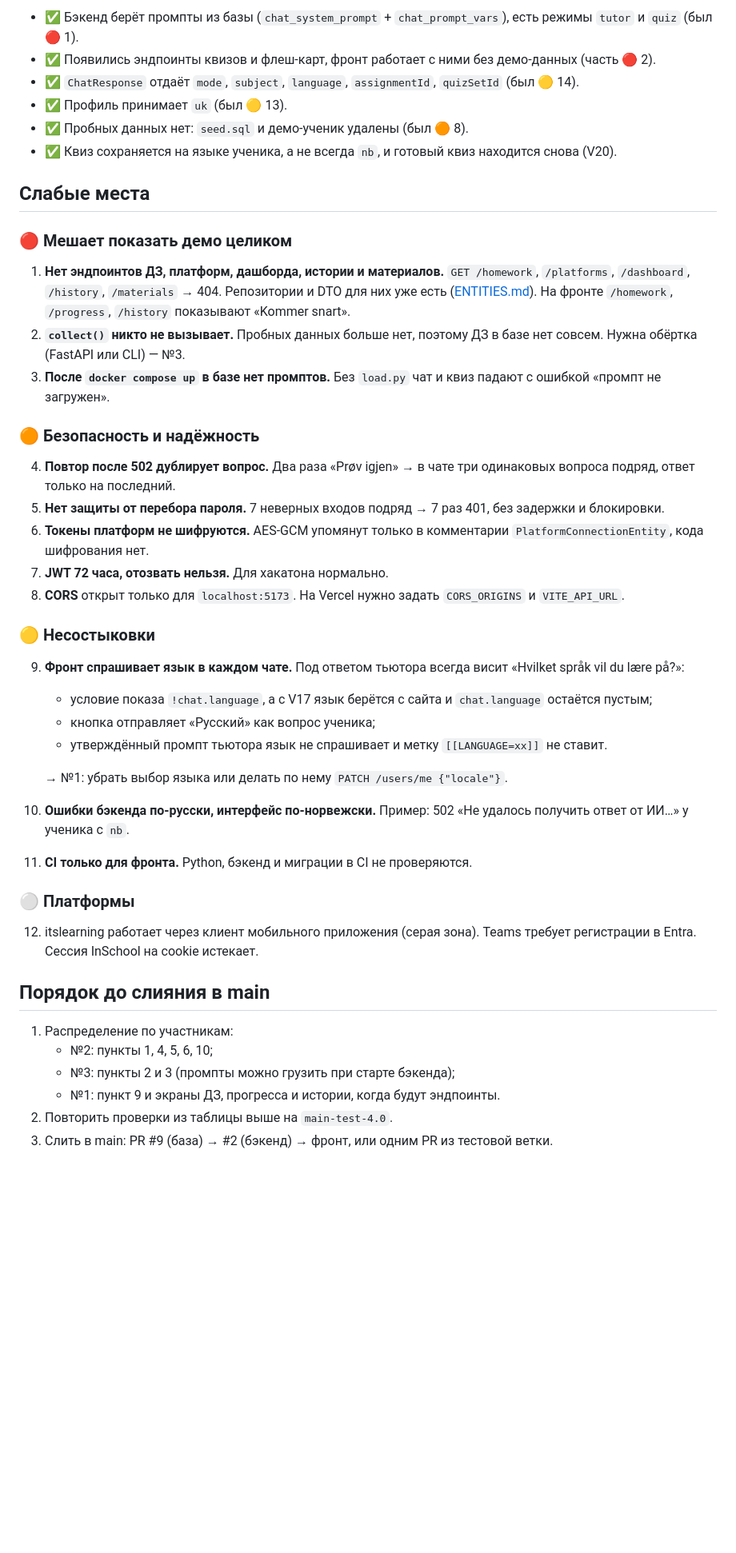
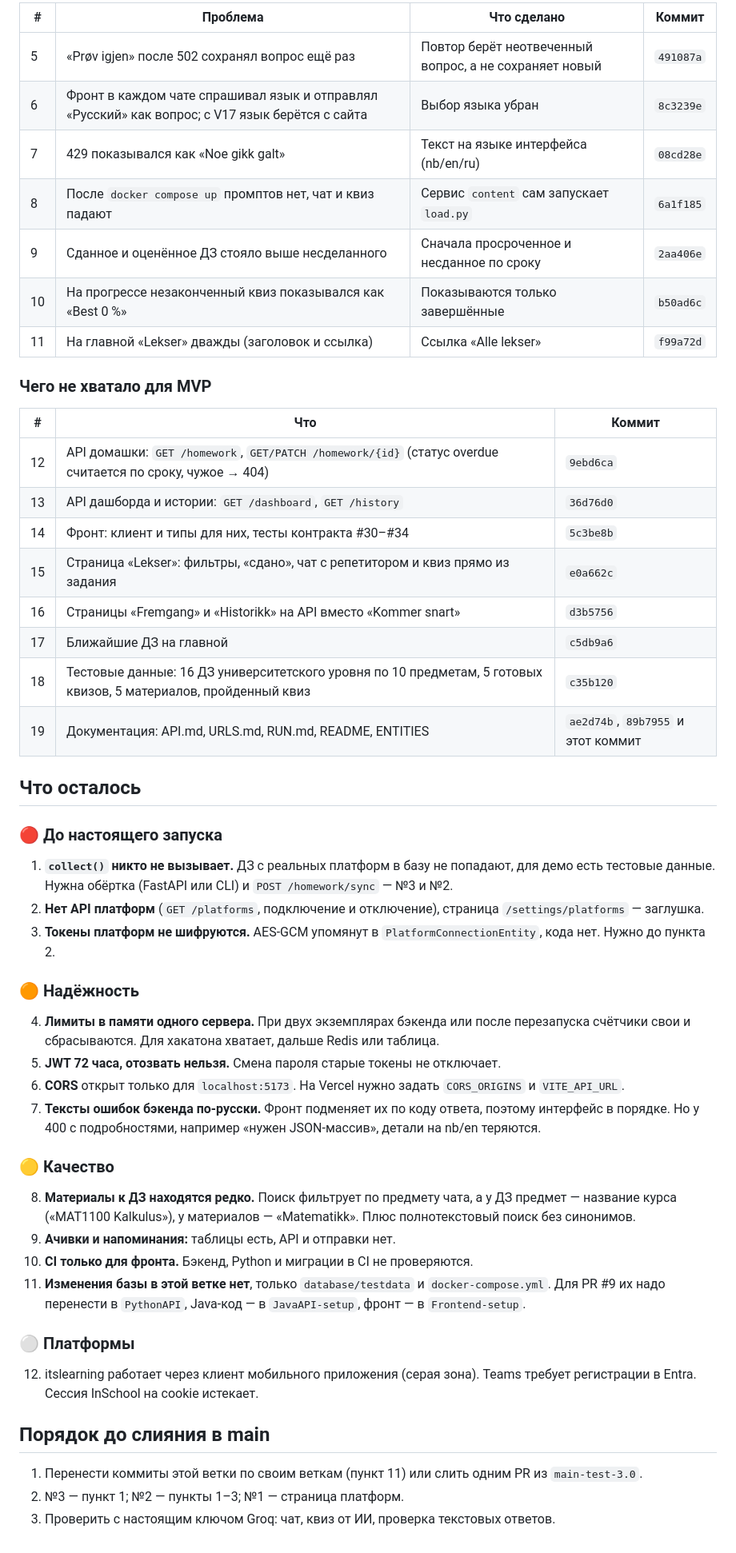
Before and after one commit to two-bits1/LekseRadar, a Markdown page: README-TEST.md, the part around one of its changes. Shown at 80% size. GitHub-like rendering; blank space fills up the shorter version.

```diff
--- a/README-TEST.md
+++ b/README-TEST.md
@@ -62,39 +59,53 @@
 
-- ✅ Бэкенд берёт промпты из базы (`chat_system_prompt` + `chat_prompt_vars`), есть режимы `tutor` и `quiz` (был 🔴 1).
-- ✅ Появились эндпоинты квизов и флеш-карт, фронт работает с ними без демо-данных (часть 🔴 2).
-- ✅ `ChatResponse` отдаёт `mode`, `subject`, `language`, `assignmentId`, `quizSetId` (был 🟡 14).
-- ✅ Профиль принимает `uk` (был 🟡 13).
-- ✅ Пробных данных нет: `seed.sql` и демо-ученик удалены (был 🟠 8).
-- ✅ Квиз сохраняется на языке ученика, а не всегда `nb`, и готовый квиз находится снова (V20).
+| # | Проблема | Что сделано | Коммит |
+|---|---|---|---|
+| 5 | «Prøv igjen» после 502 сохранял вопрос ещё раз | Повтор берёт неотвеченный вопрос, а не сохраняет новый | `491087a` |
+| 6 | Фронт в каждом чате спрашивал язык и отправлял «Русский» как вопрос; с V17 язык берётся с сайта | Выбор языка убран | `8c3239e` |
+| 7 | 429 показывался как «Noe gikk galt» | Текст на языке интерфейса (nb/en/ru) | `08cd28e` |
+| 8 | После `docker compose up` промптов нет, чат и квиз падают | Сервис `content` сам запускает `load.py` | `6a1f185` |
+| 9 | Сданное и оценённое ДЗ стояло выше несделанного | Сначала просроченное и несданное по сроку | `2aa406e` |
+| 10 | На прогрессе незаконченный квиз показывался как «Best 0 %» | Показываются только завершённые | `b50ad6c` |
+| 11 | На главной «Lekser» дважды (заголовок и ссылка) | Ссылка «Alle lekser» | `f99a72d` |
 
-## Слабые места
+### Чего не хватало для MVP
 
-### 🔴 Мешает показать демо целиком
+| # | Что | Коммит |
+|---|---|---|
+| 12 | API домашки: `GET /homework`, `GET/PATCH /homework/{id}` (статус overdue считается по сроку, чужое → 404) | `9ebd6ca` |
+| 13 | API дашборда и истории: `GET /dashboard`, `GET /history` | `36d76d0` |
+| 14 | Фронт: клиент и типы для них, тесты контракта #30–#34 | `5c3be8b` |
+| 15 | Страница «Lekser»: фильтры, «сдано», чат с репетитором и квиз прямо из задания | `e0a662c` |
+| 16 | Страницы «Fremgang» и «Historikk» на API вместо «Kommer snart» | `d3b5756` |
+| 17 | Ближайшие ДЗ на главной | `c5db9a6` |
+| 18 | Тестовые данные: 16 ДЗ университетского уровня по 10 предметам, 5 готовых квизов, 5 материалов, пройденный квиз | `c35b120` |
+| 19 | Документация: API.md, URLS.md, RUN.md, README, ENTITIES | `ae2d74b`, `89b7955` и этот коммит |
 
-1. **Нет эндпоинтов ДЗ, платформ, дашборда, истории и материалов.** `GET /homework`, `/platforms`, `/dashboard`, `/history`, `/materials` → 404.
-   Репозитории и DTO для них уже есть ([ENTITIES.md](database/ENTITIES.md#бэкенд-сущности-репозитории-и-эндпоинты-main-test-30)).
-   На фронте `/homework`, `/progress`, `/history` показывают «Kommer snart».
-2. **`collect()` никто не вызывает.** Пробных данных больше нет, поэтому ДЗ в базе нет совсем. Нужна обёртка (FastAPI или CLI) — №3.
-3. **После `docker compose up` в базе нет промптов.** Без `load.py` чат и квиз падают с ошибкой «промпт не загружен».
+## Что осталось
 
-### 🟠 Безопасность и надёжность
+### 🔴 До настоящего запуска
 
-4. **Повтор после 502 дублирует вопрос.** Два раза «Prøv igjen» → в чате три одинаковых вопроса подряд, ответ только на последний.
-5. **Нет защиты от перебора пароля.** 7 неверных входов подряд → 7 раз 401, без задержки и блокировки.
-6. **Токены платформ не шифруются.** AES-GCM упомянут только в комментарии `PlatformConnectionEntity`, кода шифрования нет.
-7. **JWT 72 часа, отозвать нельзя.** Для хакатона нормально.
-8. **CORS** открыт только для `localhost:5173`. На Vercel нужно задать `CORS_ORIGINS` и `VITE_API_URL`.
+1. **`collect()` никто не вызывает.** ДЗ с реальных платформ в базу не попадают, для демо есть тестовые данные.
+   Нужна обёртка (FastAPI или CLI) и `POST /homework/sync` — №3 и №2.
+2. **Нет API платформ** (`GET /platforms`, подключение и отключение), страница `/settings/platforms` — заглушка.
+3. **Токены платформ не шифруются.** AES-GCM упомянут в `PlatformConnectionEntity`, кода нет. Нужно до пункта 2.
 
-### 🟡 Несостыковки
+### 🟠 Надёжность
 
-9. **Фронт спрашивает язык в каждом чате.** Под ответом тьютора всегда висит «Hvilket språk vil du lære på?»:
-   - условие показа `!chat.language`, а с V17 язык берётся с сайта и `chat.language` остаётся пустым;
-   - кнопка отправляет «Русский» как вопрос ученика;
-   - утверждённый промпт тьютора язык не спрашивает и метку `[[LANGUAGE=xx]]` не ставит.
+4. **Лимиты в памяти одного сервера.** При двух экземплярах бэкенда или после перезапуска счётчики свои и сбрасываются.
+   Для хакатона хватает, дальше Redis или таблица.
+5. **JWT 72 часа, отозвать нельзя.** Смена пароля старые токены не отключает.
+6. **CORS** открыт только для `localhost:5173`. На Vercel нужно задать `CORS_ORIGINS` и `VITE_API_URL`.
+7. **Тексты ошибок бэкенда по-русски.** Фронт подменяет их по коду ответа, поэтому интерфейс в порядке.
+   Но у 400 с подробностями, например «нужен JSON-массив», детали на nb/en теряются.
 
-   → №1: убрать выбор языка или делать по нему `PATCH /users/me {"locale"}`.
-10. **Ошибки бэкенда по-русски, интерфейс по-норвежски.** Пример: 502 «Не удалось получить ответ от ИИ…» у ученика с `nb`.
-11. **CI только для фронта.** Python, бэкенд и миграции в CI не проверяются.
+### 🟡 Качество
+
+8. **Материалы к ДЗ находятся редко.** Поиск фильтрует по предмету чата, а у ДЗ предмет — название курса
+   («MAT1100 Kalkulus»), у материалов — «Matematikk». Плюс полнотекстовый поиск без синонимов.
+9. **Ачивки и напоминания:** таблицы есть, API и отправки нет.
+10. **CI только для фронта.** Бэкенд, Python и миграции в CI не проверяются.
+11. **Изменения базы в этой ветке нет**, только `database/testdata` и `docker-compose.yml`. Для PR #9 их надо перенести в `PythonAPI`,
+    Java-код — в `JavaAPI-setup`, фронт — в `Frontend-setup`.
 
 ### ⚪ Платформы
 
@@ -102,9 +113,6 @@
 
 ## Порядок до слияния в main
 
-1. Распределение по участникам:
-   - №2: пункты 1, 4, 5, 6, 10;
-   - №3: пункты 2 и 3 (промпты можно грузить при старте бэкенда);
-   - №1: пункт 9 и экраны ДЗ, прогресса и истории, когда будут эндпоинты.
-2. Повторить проверки из таблицы выше на `main-test-4.0`.
-3. Слить в main: PR #9 (база) → #2 (бэкенд) → фронт, или одним PR из тестовой ветки.
+1. Перенести коммиты этой ветки по своим веткам (пункт 11) или слить одним PR из `main-test-3.0`.
+2. №3 — пункт 1; №2 — пункты 1–3; №1 — страница платформ.
+3. Проверить с настоящим ключом Groq: чат, квиз от ИИ, проверка текстовых ответов.
```
Also changed, not shown: other parts of README-TEST.md (+42 -45 lines), README.md (+34 -45 lines), database/ENTITIES.md (+12 -12 lines), docs/test-3.0-dashboard.png (added), docs/test-3.0-homework.png (added), docs/test-3.0-progress.png (added).
